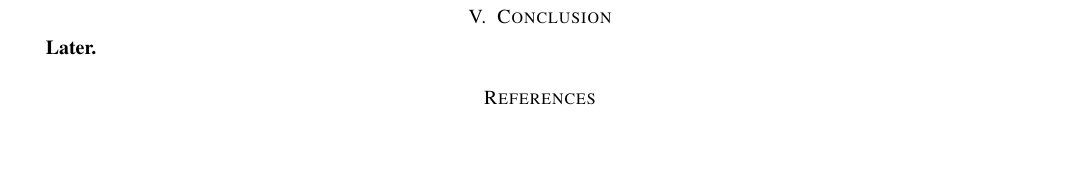
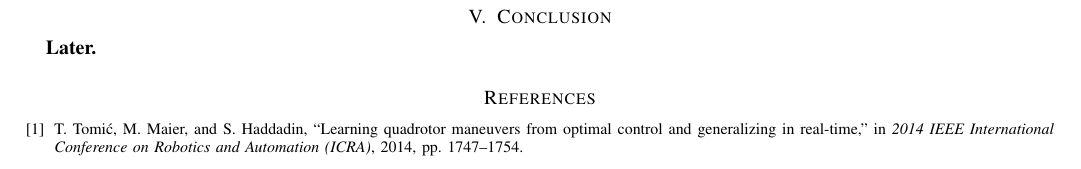
Before and after one commit to devangel77b/credle-manuscripts, a LaTeX paper (ew502proposal/ew502proposal.tex): part of page 2 of 2, cut so that both start at the same text, the shorter picture padded with empty space. Compiled offline with pdfLaTeX.

Commit message:
Testing bib

```diff
--- a/ew502proposal/ew502proposal.tex
+++ b/ew502proposal/ew502proposal.tex
@@ -50,6 +50,7 @@ Given a small quadrotor drone with an inertial measurement unit (IMU) and a sing
 \section{Conclusion}
 \Later
 
+\nocite{tomic2014learning}
 \bibliographystyle{IEEEtran}
 \bibliography{IEEEabrv,\myroot/references/credle}
 \end{document}
```
